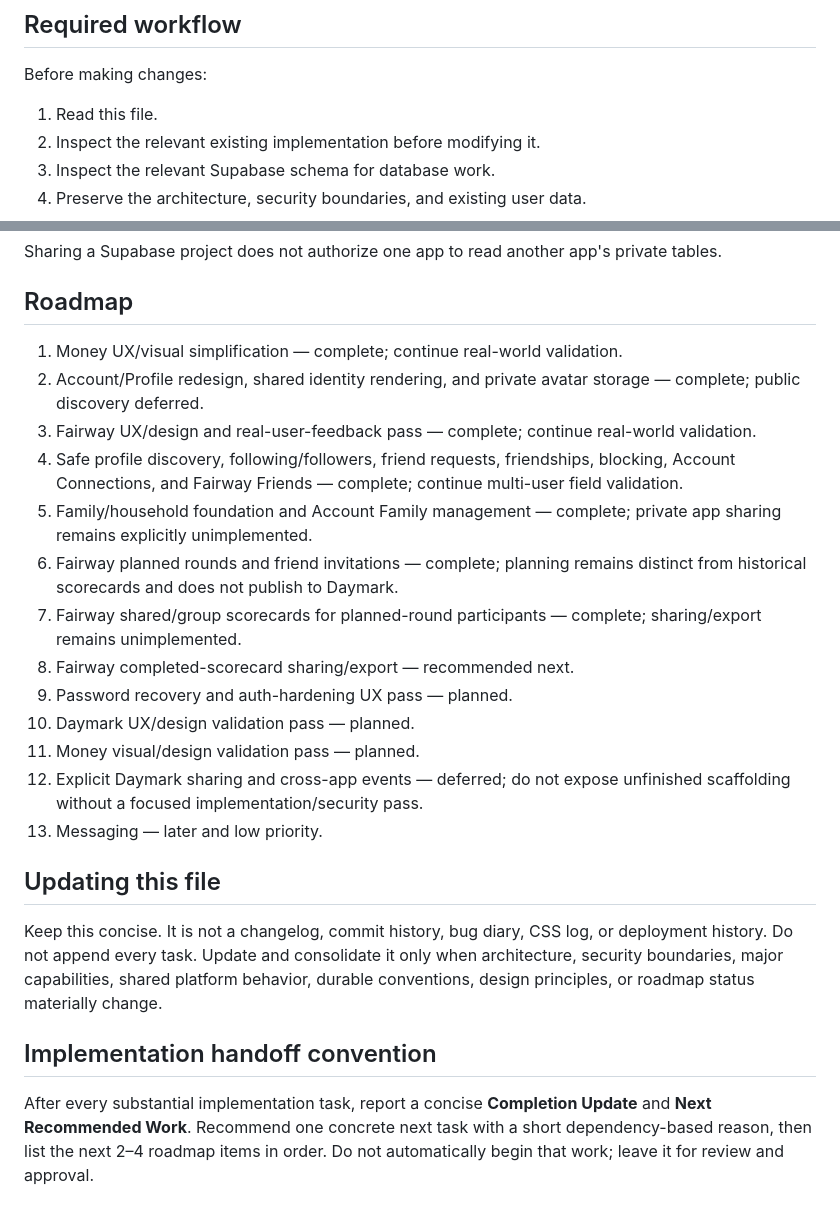
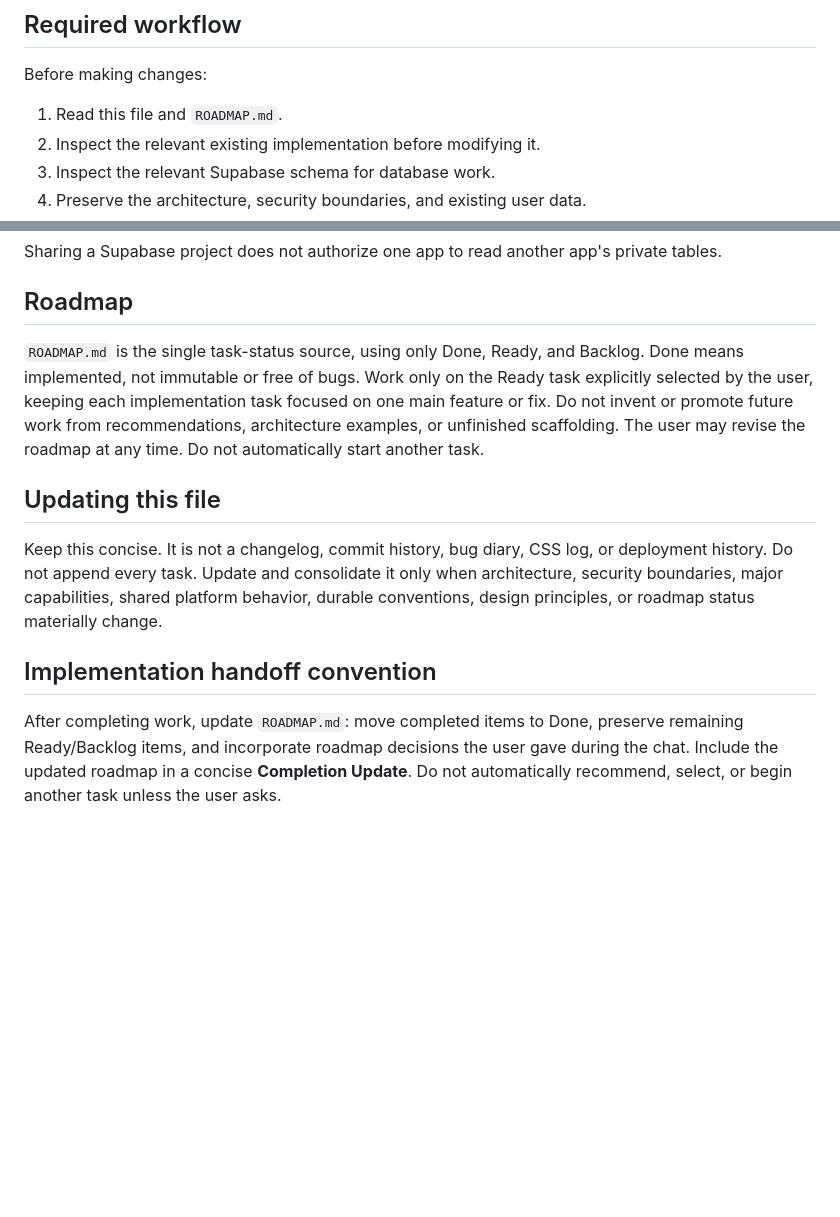
Before and after one commit to gbujoreanu/gbujoreanu.github.io, a Markdown page: AGENTS.md, 2 parts joined by grey strips. Rendered like a GitHub page; blank space fills up the shorter version.

Commit message:
Document verified roadmap and user-selected task workflow

```diff
--- a/AGENTS.md
+++ b/AGENTS.md
@@ -4,7 +4,7 @@
 
 Before making changes:
 
-1. Read this file.
+1. Read this file and `ROADMAP.md`.
 2. Inspect the relevant existing implementation before modifying it.
 3. Inspect the relevant Supabase schema for database work.
 4. Preserve the architecture, security boundaries, and existing user data.
@@ -135,19 +135,7 @@ Sharing a Supabase project does not authorize one app to read another app's priv
 
 ## Roadmap
 
-1. Money UX/visual simplification — complete; continue real-world validation.
-2. Account/Profile redesign, shared identity rendering, and private avatar storage — complete; public discovery deferred.
-3. Fairway UX/design and real-user-feedback pass — complete; continue real-world validation.
-4. Safe profile discovery, following/followers, friend requests, friendships, blocking, Account Connections, and Fairway Friends — complete; continue multi-user field validation.
-5. Family/household foundation and Account Family management — complete; private app sharing remains explicitly unimplemented.
-6. Fairway planned rounds and friend invitations — complete; planning remains distinct from historical scorecards and does not publish to Daymark.
-7. Fairway shared/group scorecards for planned-round participants — complete; sharing/export remains unimplemented.
-8. Fairway completed-scorecard sharing/export — recommended next.
-9. Password recovery and auth-hardening UX pass — planned.
-10. Daymark UX/design validation pass — planned.
-11. Money visual/design validation pass — planned.
-12. Explicit Daymark sharing and cross-app events — deferred; do not expose unfinished scaffolding without a focused implementation/security pass.
-13. Messaging — later and low priority.
+`ROADMAP.md` is the single task-status source, using only Done, Ready, and Backlog. Done means implemented, not immutable or free of bugs. Work only on the Ready task explicitly selected by the user, keeping each implementation task focused on one main feature or fix. Do not invent or promote future work from recommendations, architecture examples, or unfinished scaffolding. The user may revise the roadmap at any time. Do not automatically start another task.
 
 ## Updating this file
 
@@ -155,4 +143,4 @@ Keep this concise. It is not a changelog, commit history, bug diary, CSS log, or
 
 ## Implementation handoff convention
 
-After every substantial implementation task, report a concise **Completion Update** and **Next Recommended Work**. Recommend one concrete next task with a short dependency-based reason, then list the next 2–4 roadmap items in order. Do not automatically begin that work; leave it for review and approval.
+After completing work, update `ROADMAP.md`: move completed items to Done, preserve remaining Ready/Backlog items, and incorporate roadmap decisions the user gave during the chat. Include the updated roadmap in a concise **Completion Update**. Do not automatically recommend, select, or begin another task unless the user asks.
```
Also changed, not shown: ROADMAP.md (added, +23 -0 lines).
